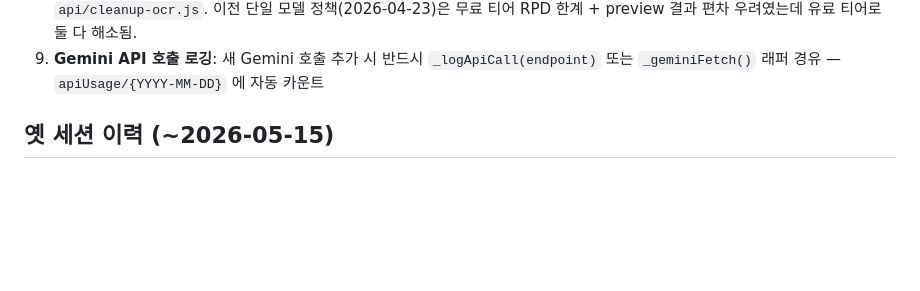
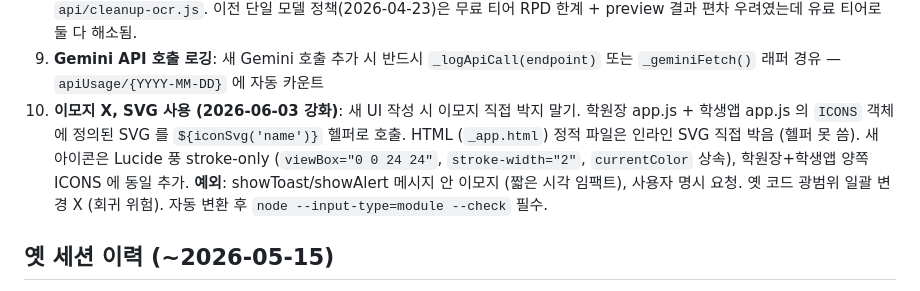
Before and after one commit to harry3085/ReadAloud, a Markdown page: CLAUDE.md, the part around the change. Drawn GitHub-style; blank space fills up the shorter version.

Commit message:
docs(claude-md): 작업 규칙 10번 — 이모지 X, SVG 사용 (2026-06-03 강화)
사용자 명시 요청 "향후 코딩시 이모지 사용은 가급적 피하고 SVG를 사용할것"
2026-05-12 의 "이모지 자제, 텍스트 우선" 규칙을 점진 작업(Phase 1+2+3 의
12종 136곳 변환) 결과로 확정 강화.

- 새 UI 작성 시 \${iconSvg('name')} 헬퍼 호출
- HTML 정적은 인라인 SVG
- ICONS 양쪽 앱 동일 추가
- 예외: showToast 메시지, 사용자 명시 요청
- 자동 변환 후 module-aware syntax check 필수

```diff
--- a/CLAUDE.md
+++ b/CLAUDE.md
@@ -293,6 +293,7 @@ recSubmissions: hwId(ASC) + uid(ASC)
    - → 관리자 상세 모달은 `s.score === comp.score && s.date === comp.date` 일 때만 상세 표시
 8. **Gemini 모델 폴백 체인** (2026-04-27 유료 티어 전환): 모든 API 가 `2.5-flash-lite → 2.5-flash → 3.1-flash-lite-preview` 순으로 폴백. 같은 모델로 503/429 transient 시 1회 재시도(800ms) 후 다음 모델. 4xx 비-transient 는 즉시 502 반환 (다른 모델도 동일 결과 예상). 변경 시 3개 API 전부 동일 순서 유지: `api/generate-quiz.js` / `api/check-recording.js` / `api/cleanup-ocr.js`. 이전 단일 모델 정책(2026-04-23)은 무료 티어 RPD 한계 + preview 결과 편차 우려였는데 유료 티어로 둘 다 해소됨.
 9. **Gemini API 호출 로깅**: 새 Gemini 호출 추가 시 반드시 `_logApiCall(endpoint)` 또는 `_geminiFetch()` 래퍼 경유 — `apiUsage/{YYYY-MM-DD}` 에 자동 카운트
+10. **이모지 X, SVG 사용 (2026-06-03 강화)**: 새 UI 작성 시 이모지 직접 박지 말기. 학원장 app.js + 학생앱 app.js 의 `ICONS` 객체에 정의된 SVG 를 `${iconSvg('name')}` 헬퍼로 호출. HTML (`_app.html`) 정적 파일은 인라인 SVG 직접 박음 (헬퍼 못 씀). 새 아이콘은 Lucide 풍 stroke-only (`viewBox="0 0 24 24"`, `stroke-width="2"`, `currentColor` 상속), 학원장+학생앱 양쪽 ICONS 에 동일 추가. **예외**: showToast/showAlert 메시지 안 이모지 (짧은 시각 임팩트), 사용자 명시 요청. 옛 코드 광범위 일괄 변경 X (회귀 위험). 자동 변환 후 `node --input-type=module --check` 필수.
 
 ## 옛 세션 이력 (~2026-05-15)
 
```
